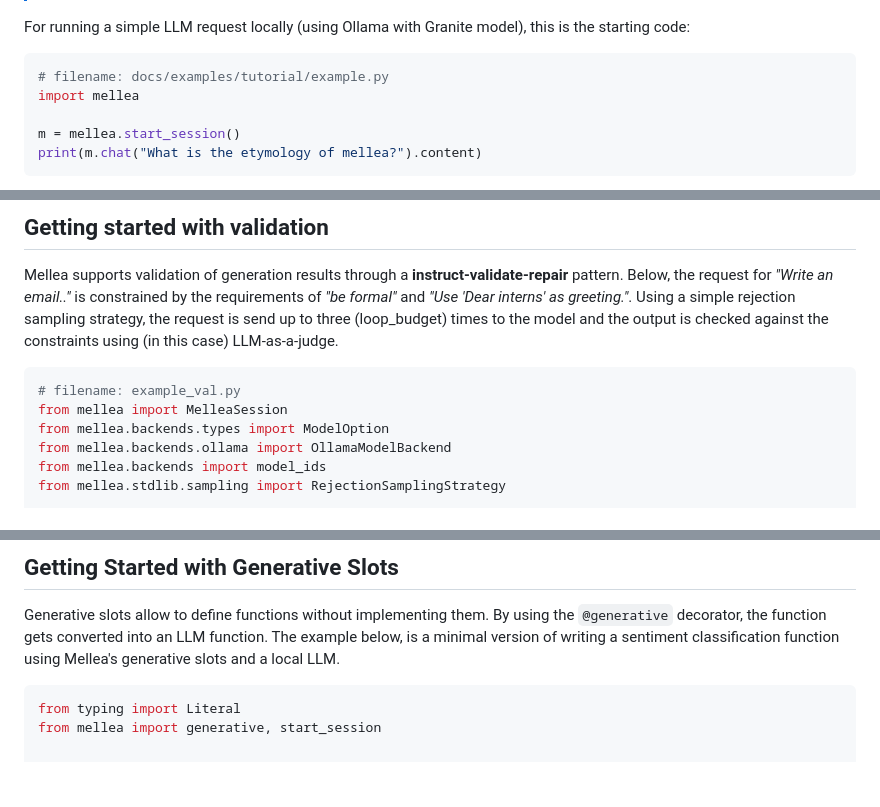
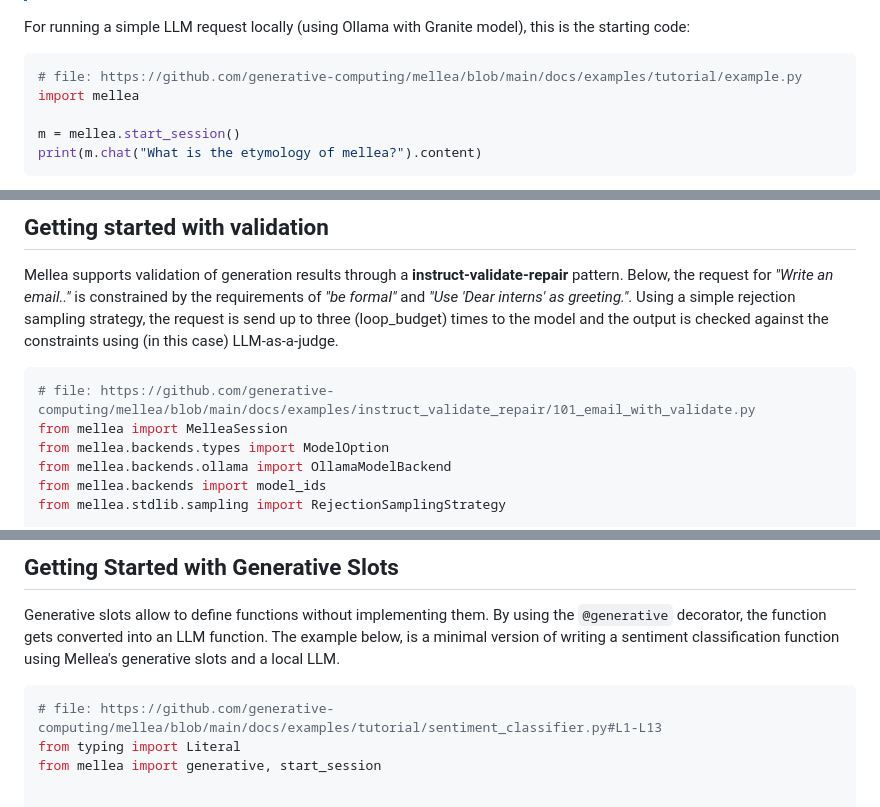
Before and after one commit to keshavramji/mellea, a Markdown page: README.md, 3 parts joined by grey strips. GitHub-like rendering; blank space fills up the shorter version.

Commit message:
update readme links to public github and public docs (#23)
* update readme links

* update one last link

````diff
--- a/README.md
+++ b/README.md
@@ -55,7 +55,7 @@ uv pip install .
 
 For running a simple LLM request locally (using Ollama with Granite model), this is the starting code:
 ```python
-# filename: docs/examples/tutorial/example.py
+# file: https://github.com/generative-computing/mellea/blob/main/docs/examples/tutorial/example.py
 import mellea
 
 m = mellea.start_session()
@@ -104,7 +104,7 @@ the output is checked against the constraints using (in this case) LLM-as-a-judg
 
 
 ```python
-# filename: example_val.py
+# file: https://github.com/generative-computing/mellea/blob/main/docs/examples/instruct_validate_repair/101_email_with_validate.py
 from mellea import MelleaSession
 from mellea.backends.types import ModelOption
 from mellea.backends.ollama import OllamaModelBackend
@@ -141,6 +141,7 @@ using Mellea's generative slots and a local LLM.
 
 
 ```python
+# file: https://github.com/generative-computing/mellea/blob/main/docs/examples/tutorial/sentiment_classifier.py#L1-L13
 from typing import Literal
 from mellea import generative, start_session
 
````
Also changed, not shown: other parts of README.md (+1 -1 lines), docs/tutorial.md (+1 -1 lines).
